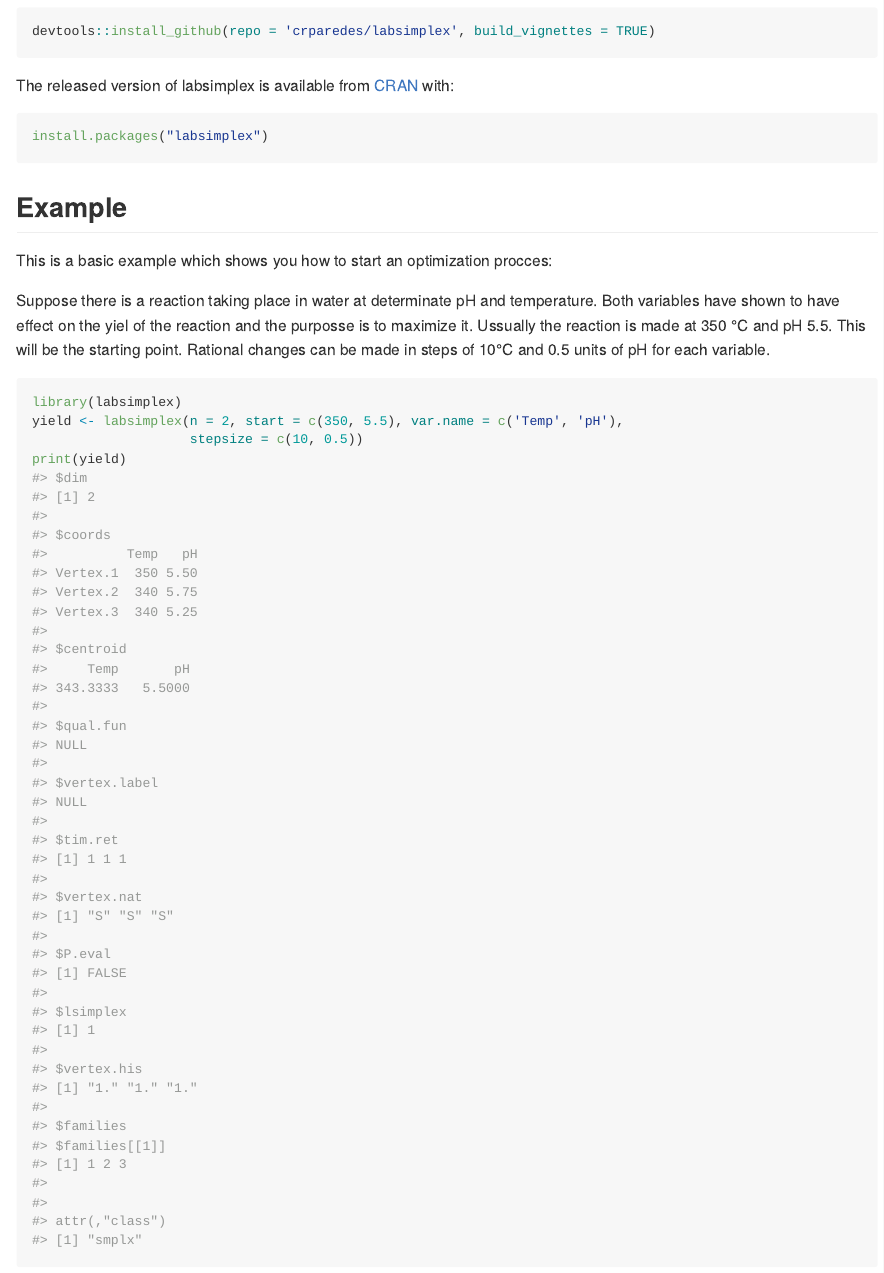
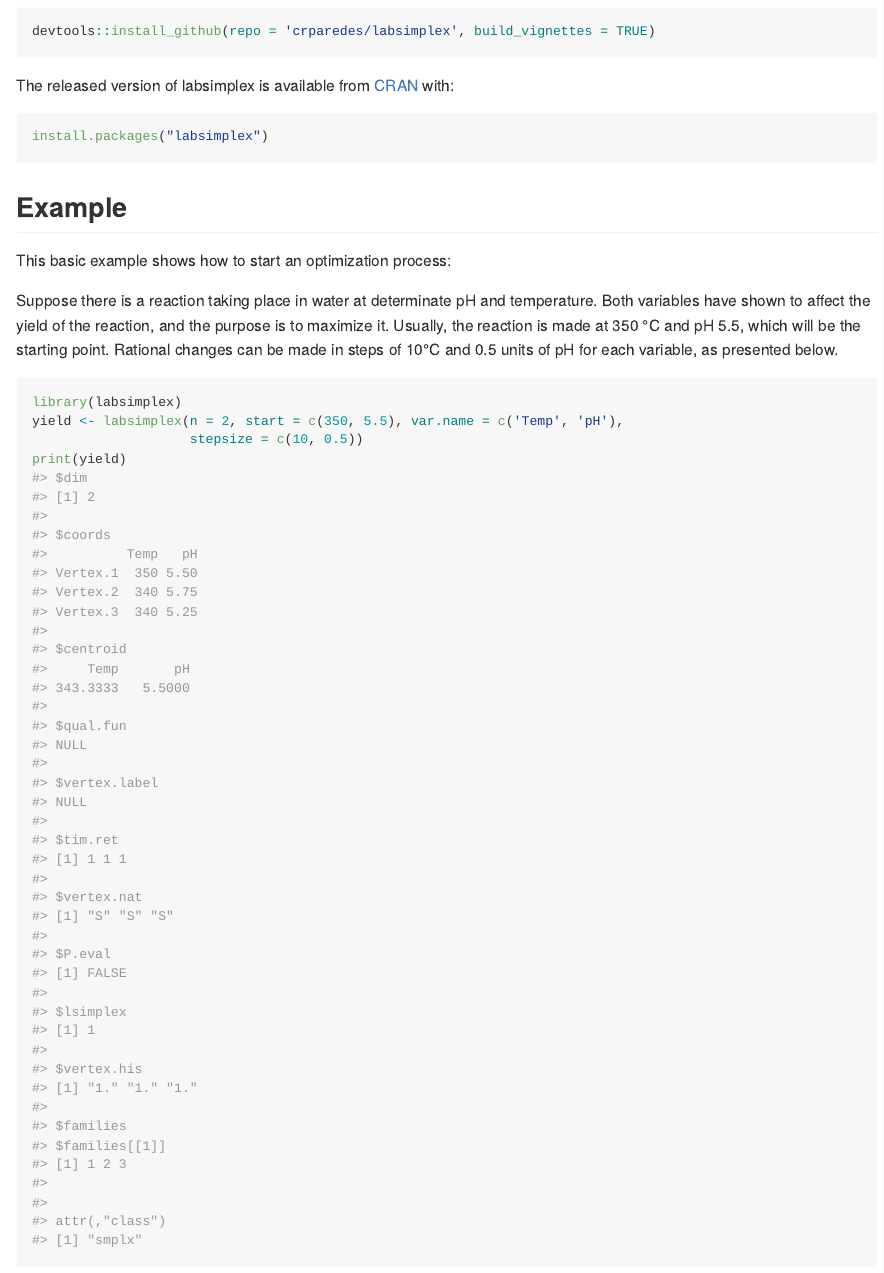
Before and after one commit to Crparedes/labsimplex, an R Markdown document (README.Rmd): the page in a window 1100 px wide, from 260 px down. Rendered offline with R 4.5, knitr and Pandoc, with nearby package versions; some code elsewhere in the file could not run offline.

Commit message:
Readme file small revision.

````diff
--- a/README.Rmd
+++ b/README.Rmd
@@ -30,9 +30,9 @@ install.packages("labsimplex")
 
 ## Example
 
-This is a basic example which shows you how to start an optimization procces:
+This basic example shows how to start an optimization process:
 
-Suppose there is a reaction taking place in water at determinate pH and temperature. Both variables have shown to have effect on the yiel of the reaction and the purposse is to maximize it. Ussually the reaction is made at 350 °C and pH 5.5. This will be the starting point. Rational changes can be made in steps of 10°C and 0.5 units of pH for each variable.
+Suppose there is a reaction taking place in water at determinate pH and temperature. Both variables have shown to affect the yield of the reaction, and the purpose is to maximize it. Usually, the reaction is made at 350 °C and pH 5.5, which will be the starting point. Rational changes can be made in steps of 10°C and 0.5 units of pH for each variable, as presented below.
 ```{r example1}
 library(labsimplex)
 yield <- labsimplex(n = 2, start = c(350, 5.5), var.name = c('Temp', 'pH'),
````
Also changed, not shown: README.Rmd (2 more changed lines).
